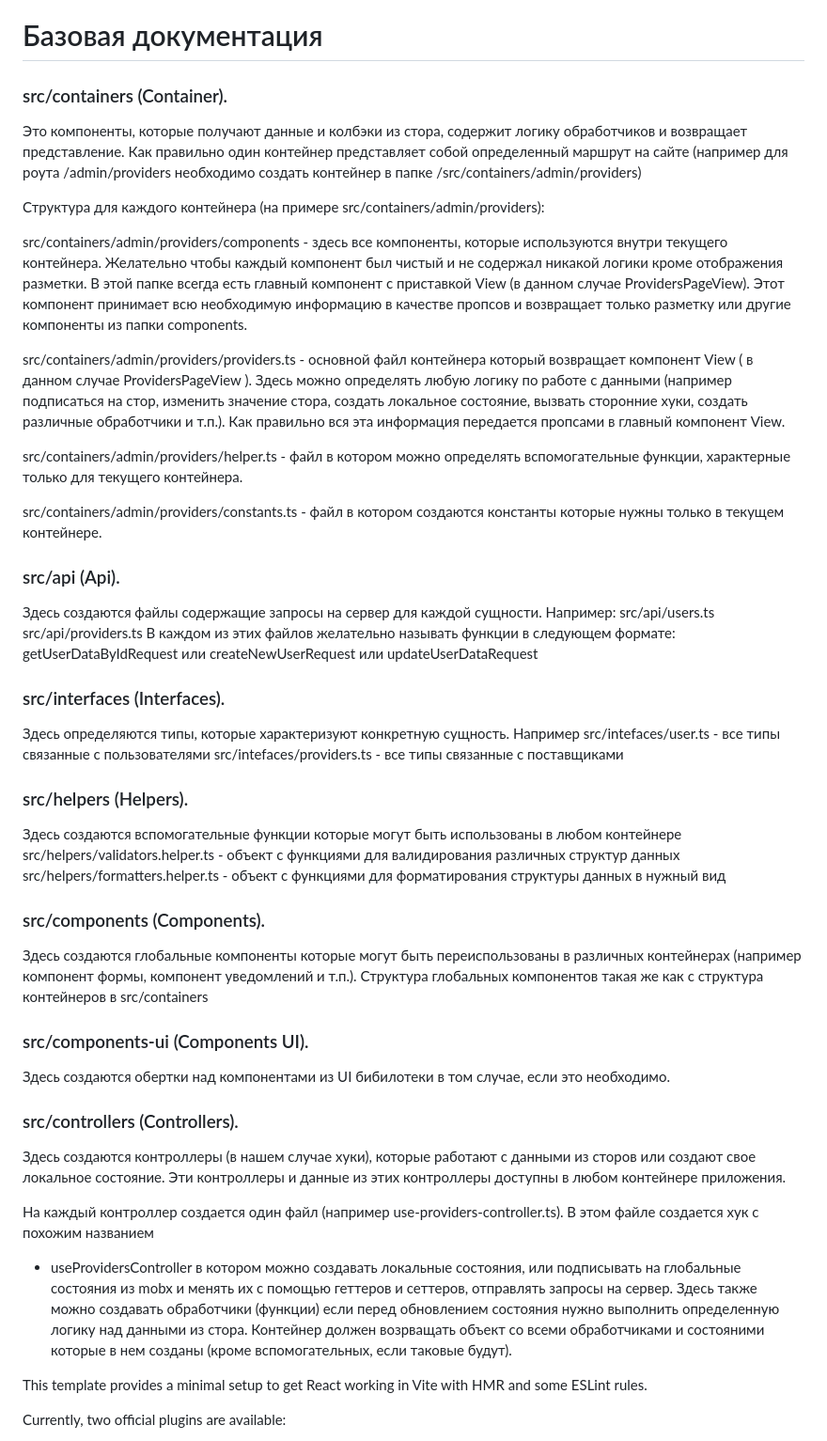
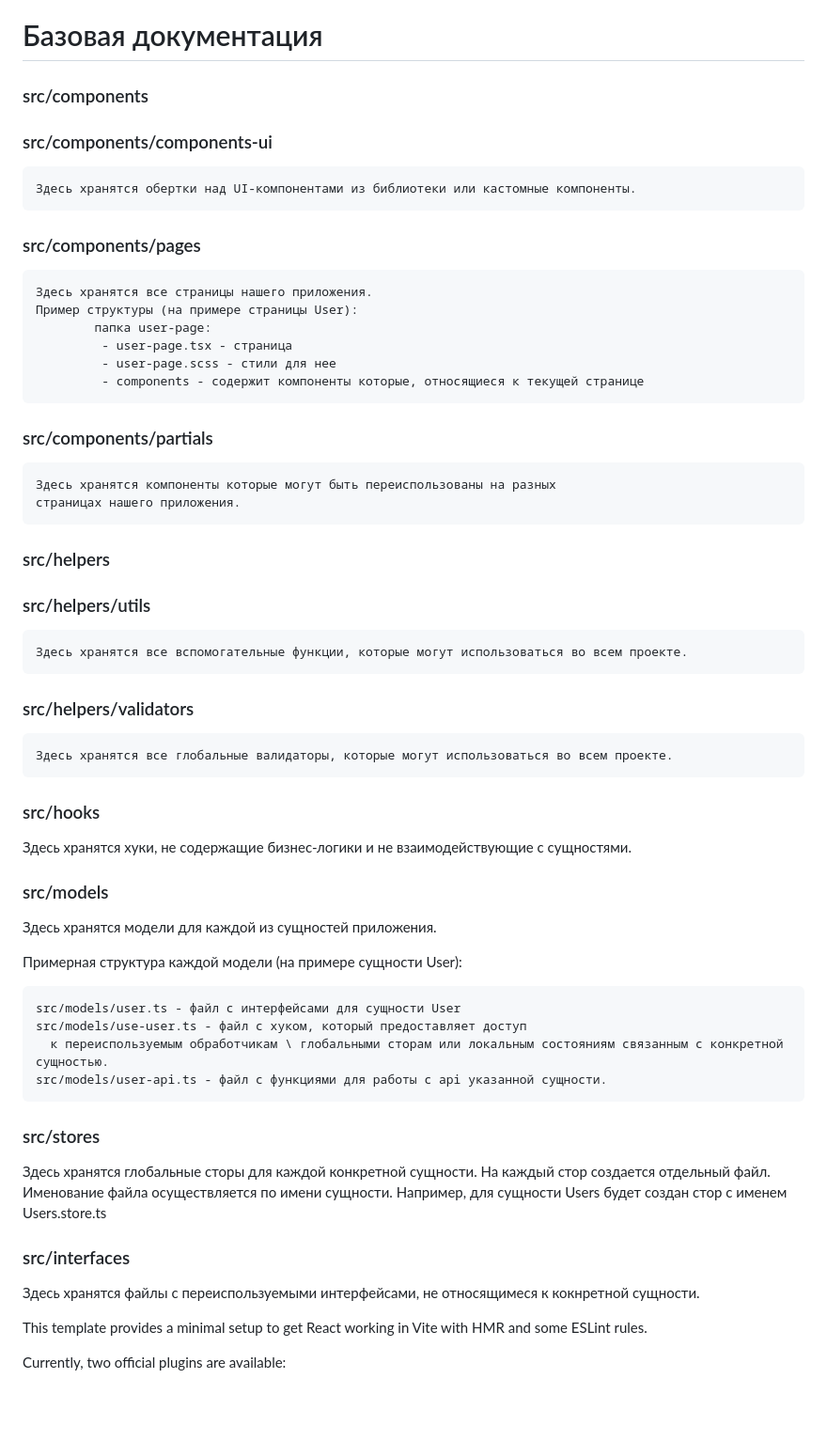
Before and after one commit to DanilaP/deploy, a Markdown page: README.md, the part around the change. Shown at 94% size. Rendered like a GitHub page; blank space fills up the shorter version.

Commit message:
update-readme-file

```diff
--- a/README.md
+++ b/README.md
@@ -8,64 +8,53 @@
 
 # Базовая документация
 
-### src/containers (Container).
+### src/components
 
-Это компоненты, которые получают данные и колбэки из стора, содержит логику обработчиков и возвращает представление.
-Как правильно один контейнер представляет собой определенный маршрут на сайте (например для роута /admin/providers
-необходимо создать контейнер в папке /src/containers/admin/providers)
+  ### src/components/components-ui
+    Здесь хранятся обертки над UI-компонентами из библиотеки или кастомные компоненты.
 
-Структура для каждого контейнера (на примере src/containers/admin/providers):
+  ### src/components/pages
+    Здесь хранятся все страницы нашего приложения.
+    Пример структуры (на примере страницы User):
+            папка user-page:
+             - user-page.tsx - страница
+             - user-page.scss - стили для нее
+             - components - содержит компоненты которые, относящиеся к текущей странице
 
-  src/containers/admin/providers/components - здесь все компоненты, которые используются внутри текущего контейнера. Желательно чтобы каждый компонент был чистый и не содержал никакой логики кроме отображения разметки. В этой папке всегда есть главный компонент с приставкой
-  View (в данном случае ProvidersPageView). Этот компонент принимает всю необходимую информацию в качестве пропсов и возвращает только разметку или другие компоненты из папки components.
+  ### src/components/partials
+    Здесь хранятся компоненты которые могут быть переиспользованы на разных
+    страницах нашего приложения.
 
-  src/containers/admin/providers/providers.ts - основной файл контейнера который возвращает компонент View ( в данном случае ProvidersPageView ). Здесь можно определять любую логику по работе с данными (например подписаться на стор, изменить значение стора, создать локальное состояние, вызвать сторонние хуки, создать различные обработчики и т.п.). Как правильно вся эта информация передается пропсами в главный компонент View.
+### src/helpers
 
-  src/containers/admin/providers/helper.ts - файл в котором можно определять вспомогательные функции, характерные только для текущего контейнера.
+  ### src/helpers/utils
+    Здесь хранятся все вспомогательные функции, которые могут использоваться во всем проекте.
 
-  src/containers/admin/providers/constants.ts - файл в котором создаются константы которые нужны только в текущем контейнере.
+  ### src/helpers/validators
+    Здесь хранятся все глобальные валидаторы, которые могут использоваться во всем проекте.
 
-### src/api (Api).
+### src/hooks
+  Здесь хранятся хуки, не содержащие бизнес-логики и не взаимодействующие с сущностями.
 
-  Здесь создаются файлы содержащие запросы на сервер для каждой сущности. Например:
-    src/api/users.ts
-    src/api/providers.ts
-  В каждом из этих файлов желательно называть функции в следующем формате:
-    getUserDataByIdRequest или createNewUserRequest или updateUserDataRequest
+### src/models
+  Здесь хранятся модели для каждой из сущностей приложения.
 
-### src/interfaces (Interfaces).
+  Примерная структура каждой модели (на примере сущности User):
 
-  Здесь определяются типы, которые характеризуют конкретную сущность. Например
-    src/intefaces/user.ts - все типы связанные с пользователями
-    src/intefaces/providers.ts - все типы связанные с поставщиками
+    src/models/user.ts - файл с интерфейсами для сущности User
+    src/models/use-user.ts - файл с хуком, который предоставляет доступ
+      к переиспользуемым обработчикам \ глобальными сторам или локальным состояниям связанным с конкретной сущностью.
+    src/models/user-api.ts - файл с функциями для работы с api указанной сущности.
 
-### src/helpers (Helpers).
+### src/stores
+  Здесь хранятся глобальные сторы для каждой конкретной сущности.
+  На каждый стор создается отдельный файл. Именование файла осуществляется по имени сущности.
+  Например, для сущности Users будет создан стор с именем Users.store.ts
 
-  Здесь создаются вспомогательные функции которые могут быть использованы в любом контейнере
-    src/helpers/validators.helper.ts - объект с функциями для валидирования различных структур данных
-    src/helpers/formatters.helper.ts - объект с функциями для форматирования структуры данных в нужный вид
+### src/interfaces
+  Здесь хранятся файлы с переиспользуемыми интерфейсами, не относящимеся к кокнретной сущности.
 
-### src/components (Components).
 
-  Здесь создаются глобальные компоненты которые могут быть переиспользованы в различных контейнерах
-  (например компонент формы, компонент уведомлений и т.п.). Структура глобальных компонентов такая же как с структура
-  контейнеров в src/containers
-
-### src/components-ui (Components UI).
-
-  Здесь создаются обертки над компонентами из UI бибилотеки в том случае, если это необходимо.
-
-### src/controllers (Controllers).
-
-  Здесь создаются контроллеры (в нашем случае хуки), которые работают с данными из сторов или создают свое локальное состояние.
-  Эти контроллеры и данные из этих контроллеры доступны в любом контейнере приложения.
-
-  На каждый контроллер создается один файл (например use-providers-controller.ts). В этом файле создается хук с похожим названием
-  - useProvidersController в котором можно создавать локальные состояния, или подписывать на глобальные состояния из mobx и менять
-  их с помощью геттеров и сеттеров, отправлять запросы на сервер.
-  Здесь также можно создавать обработчики (функции) если перед обновлением состояния нужно выполнить
-  определенную логику над данными из стора. Контейнер должен возрващать объект со всеми обработчиками и состояними которые в нем созданы
-  (кроме вспомогательных, если таковые будут).
 
 This template provides a minimal setup to get React working in Vite with HMR and some ESLint rules.
 
```
